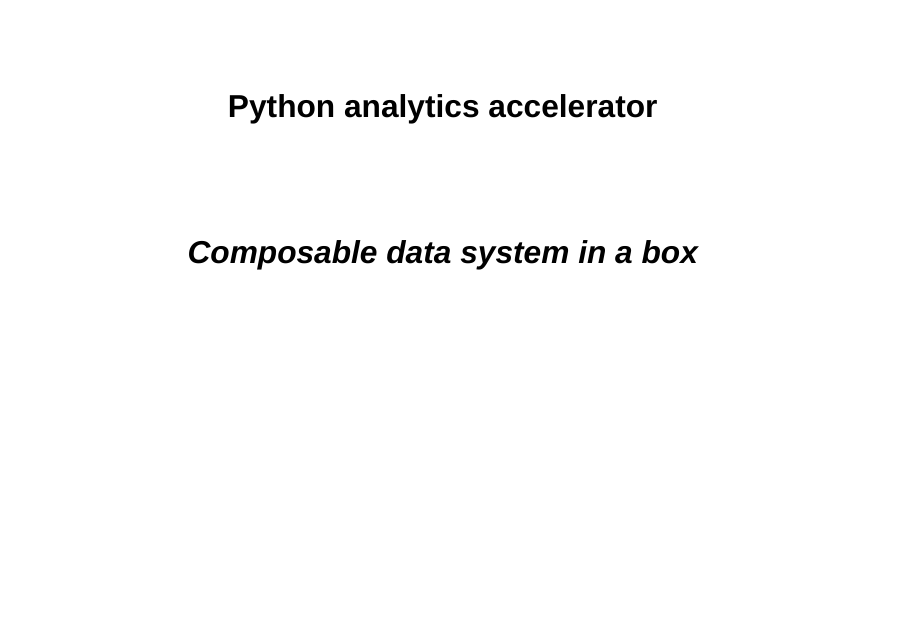
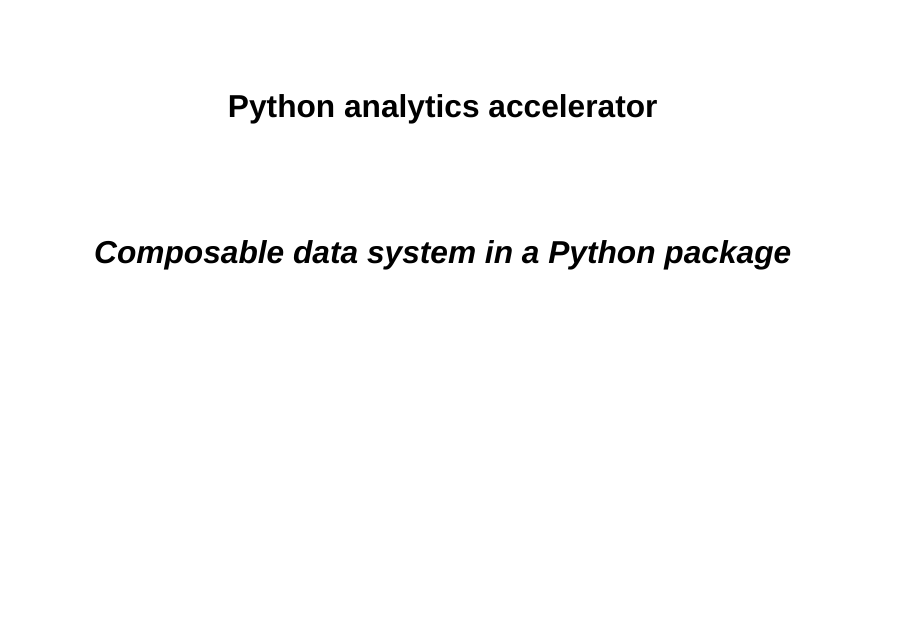
Before and after one commit to lostmygithubaccount/python-analytics-accelerator, a Quarto document (pres.qmd): page 1 of 7. Rendered offline with R 4.5, knitr and Pandoc in place of Quarto, with nearby package versions; drawn as Slidy slides in place of the format the file asks for.

Commit message:
consisten

```diff
--- a/pres.qmd
+++ b/pres.qmd
@@ -1,6 +1,6 @@
 ---
 title: "Python analytics accelerator"
-subtitle: "***Composable data system in a box***"
+subtitle: "***Composable data system in a Python package***"
 execute:
   echo: true
 format:
```
